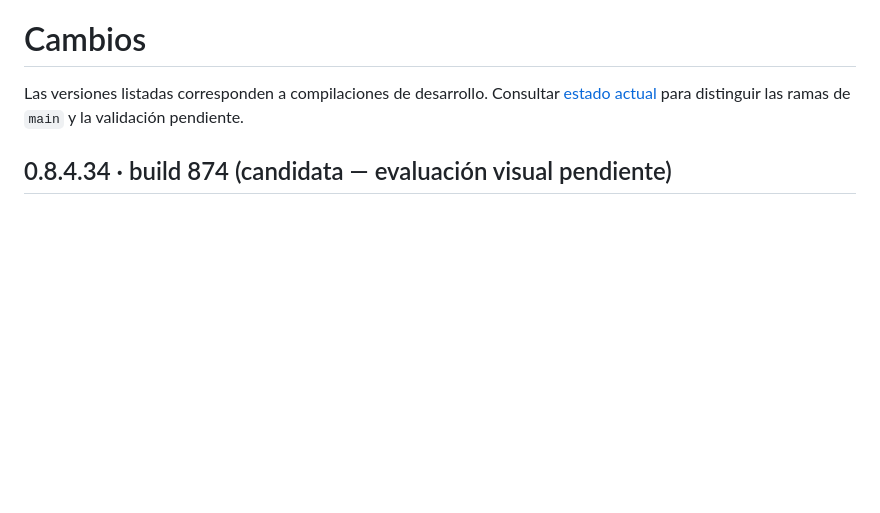
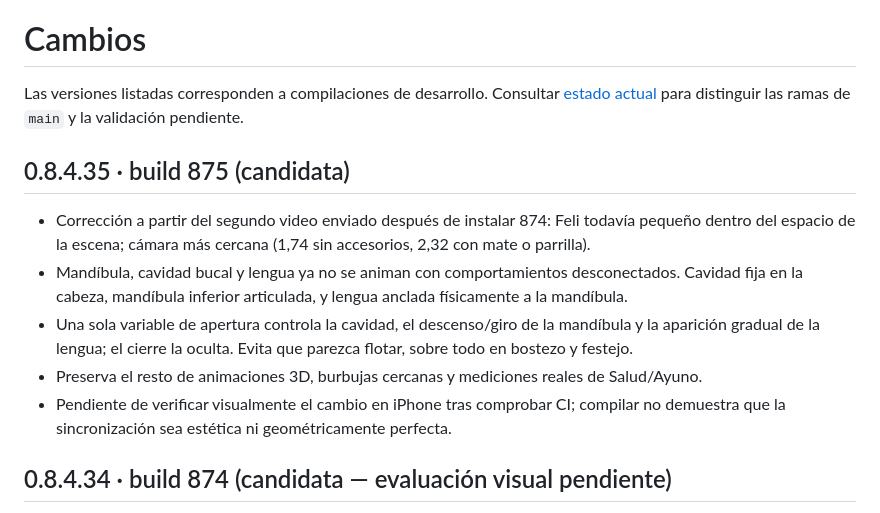
Before and after one commit to eliqs1213-spec/moto-watch-bridge, a Markdown page: CHANGELOG.md, the part around the change. Drawn GitHub-style; blank space fills up the shorter version.

Commit message:
docs: describe synchronized jaw-mouth-tongue fix in build 875

```diff
--- a/CHANGELOG.md
+++ b/CHANGELOG.md
@@ -1,6 +1,14 @@
 # Cambios
 
 Las versiones listadas corresponden a compilaciones de desarrollo. Consultar [estado actual](docs/ESTADO_ACTUAL.md) para distinguir las ramas de `main` y la validación pendiente.
+
+## 0.8.4.35 · build 875 (candidata)
+
+- Corrección a partir del segundo video enviado después de instalar 874: Feli todavía pequeño dentro del espacio de la escena; cámara más cercana (1,74 sin accesorios, 2,32 con mate o parrilla).
+- Mandíbula, cavidad bucal y lengua ya no se animan con comportamientos desconectados. Cavidad fija en la cabeza, mandíbula inferior articulada, y lengua anclada físicamente a la mandíbula.
+- Una sola variable de apertura controla la cavidad, el descenso/giro de la mandíbula y la aparición gradual de la lengua; el cierre la oculta. Evita que parezca flotar, sobre todo en bostezo y festejo.
+- Preserva el resto de animaciones 3D, burbujas cercanas y mediciones reales de Salud/Ayuno.
+- Pendiente de verificar visualmente el cambio en iPhone tras comprobar CI; compilar no demuestra que la sincronización sea estética ni geométricamente perfecta.
 
 ## 0.8.4.34 · build 874 (candidata — evaluación visual pendiente)
 
```
